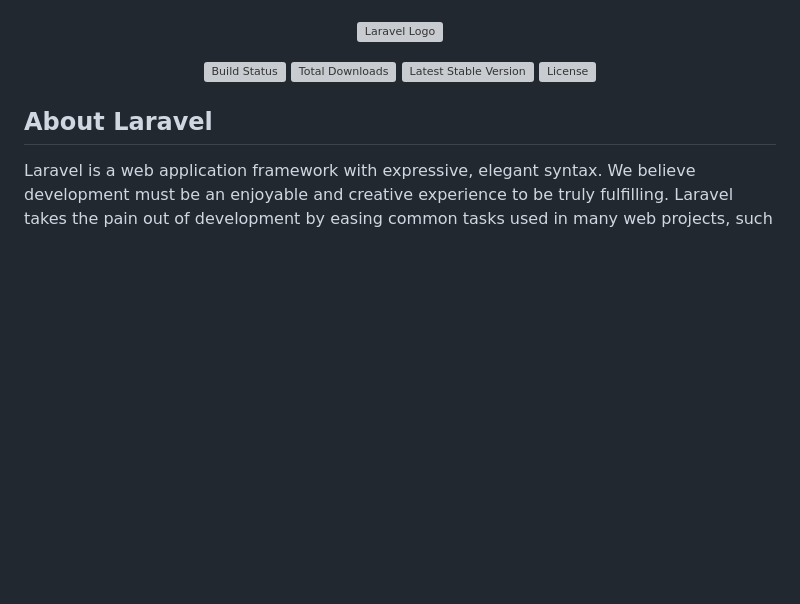
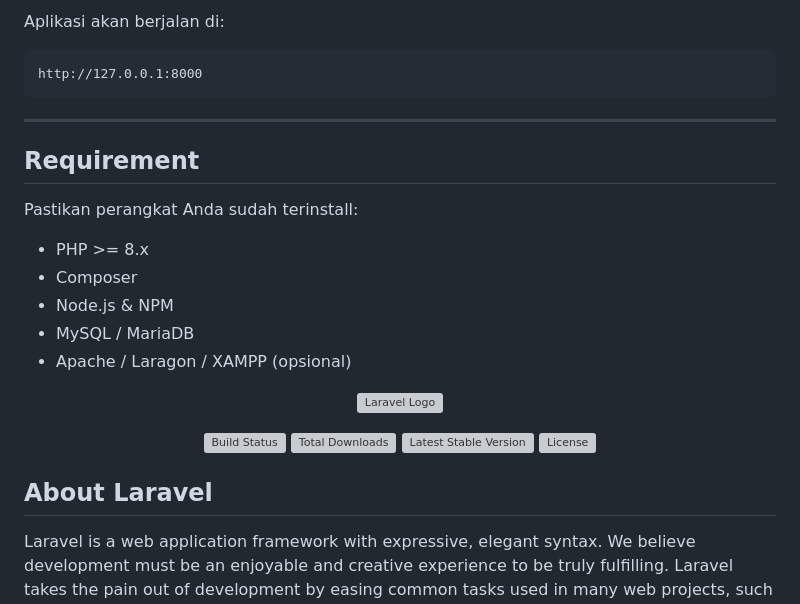
Before and after one commit to irvanurhakim93/auto2000-app, a Markdown page: README.md, the part around one of its changes. GitHub-like rendering; blank space fills up the shorter version; grey boxes are pictures that could not be loaded.

````diff
--- a/README.md
+++ b/README.md
@@ -3,3 +107,22 @@ Lakukan composer install jika pertama kali anda menginstall aplikasi ini
+Aplikasi akan berjalan di:
+
+```text
+http://127.0.0.1:8000
+```
+
+---
+
+## Requirement
+
+Pastikan perangkat Anda sudah terinstall:
+
+- PHP >= 8.x
+- Composer
+- Node.js & NPM
+- MySQL / MariaDB
+- Apache / Laragon / XAMPP (opsional)
+
+
 
 <p align="center"><a href="https://laravel.com" target="_blank"><img src="https://raw.githubusercontent.com/laravel/art/master/logo-lockup/5%20SVG/2%20CMYK/1%20Full%20Color/laravel-logolockup-cmyk-red.svg" width="400" alt="Laravel Logo"></a></p>
 
````
Also changed, not shown: other parts of README.md (+106 -2 lines).
